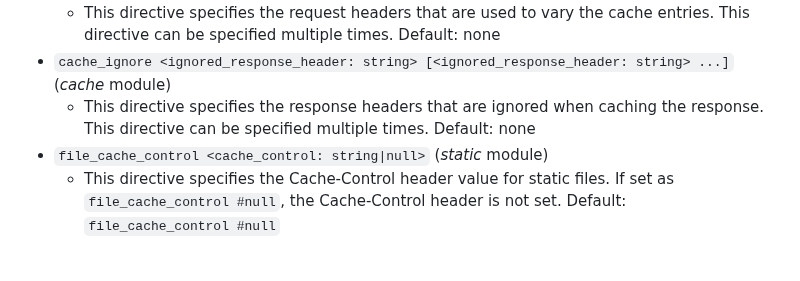
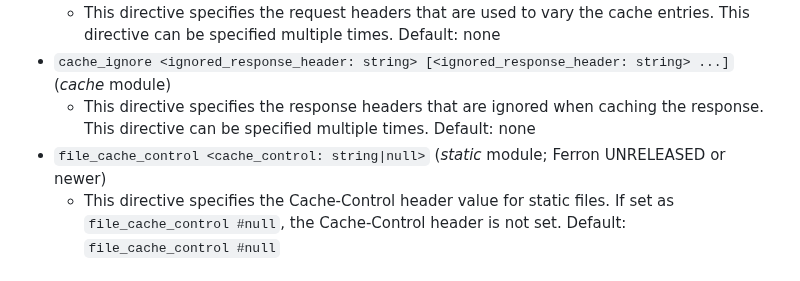
Before and after one commit to ferronweb/ferron, a Markdown page: docs/configuration-kdl.md, the part around the change. GitHub-like rendering.

Commit message:
docs: clarify that `file_cache_control` directive will be available in the next beta release of Ferron 2.x

```diff
--- a/docs/configuration-kdl.md
+++ b/docs/configuration-kdl.md
@@ -248,7 +248,7 @@ This configuration reference organizes directives by both **scope** (where they
   - This directive specifies the request headers that are used to vary the cache entries. This directive can be specified multiple times. Default: none
 - `cache_ignore <ignored_response_header: string> [<ignored_response_header: string> ...]` (_cache_ module)
   - This directive specifies the response headers that are ignored when caching the response. This directive can be specified multiple times. Default: none
-- `file_cache_control <cache_control: string|null>` (_static_ module)
+- `file_cache_control <cache_control: string|null>` (_static_ module; Ferron UNRELEASED or newer)
   - This directive specifies the Cache-Control header value for static files. If set as `file_cache_control #null`, the Cache-Control header is not set. Default: `file_cache_control #null`
 
 ### Reverse proxy & load balancing
```
